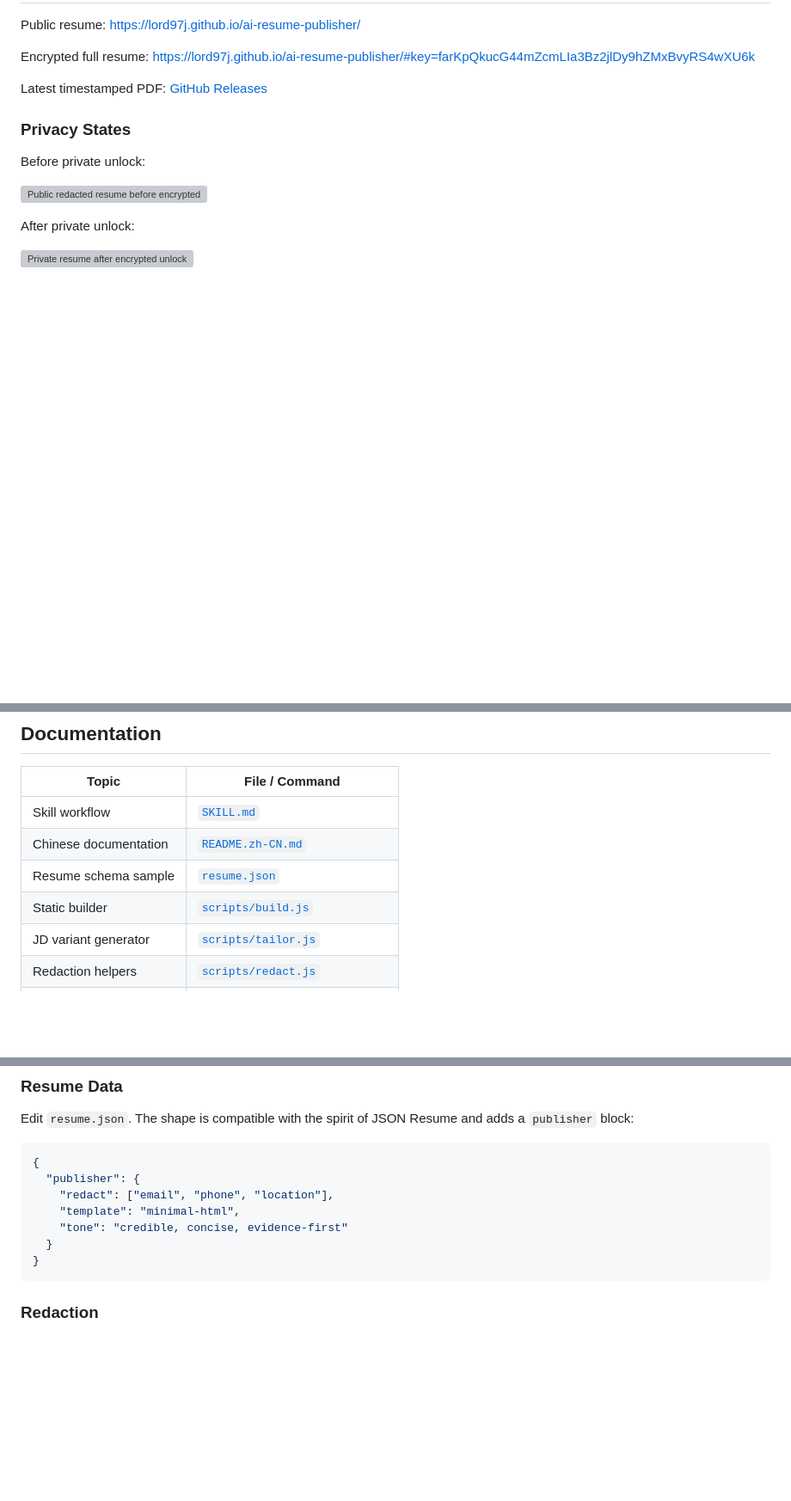
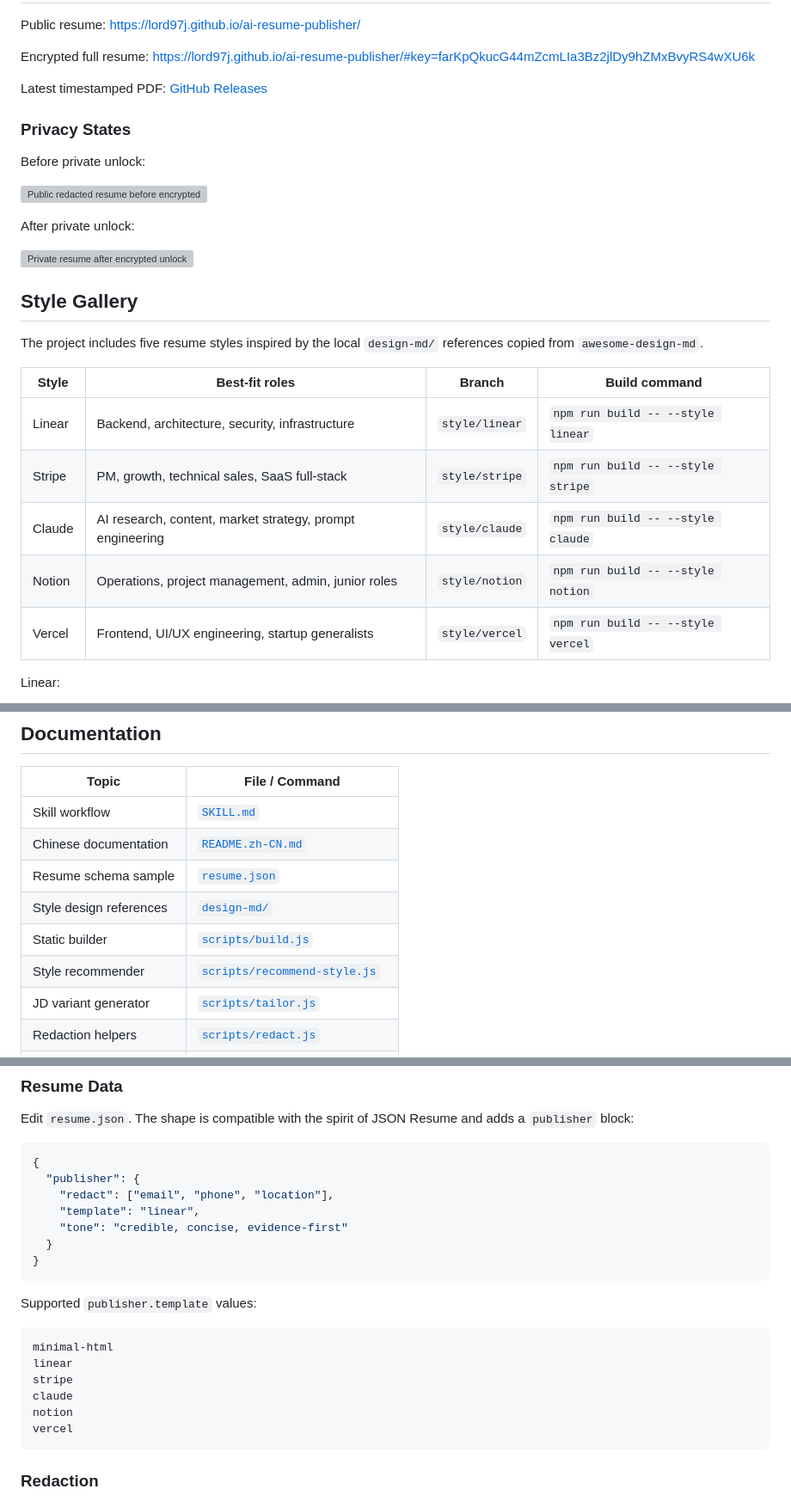
Before and after one commit to lord97j/ai-resume-publisher, a Markdown page: README.md, 3 parts joined by grey strips. Shown at 86% size. Rendered like a GitHub page; blank space fills up the shorter version; grey boxes are pictures that could not be loaded.

````diff
--- a/README.md
+++ b/README.md
@@ -35,3 +35,18 @@ Before private unlock:
 After private unlock:
 
 ![Private resume after encrypted unlock](docs/assets/privacy-after.png)
+
+## Style Gallery
+
+The project includes five resume styles inspired by the local `design-md/` references copied from `awesome-design-md`.
+
+| Style | Best-fit roles | Branch | Build command |
+|---|---|---|---|
+| Linear | Backend, architecture, security, infrastructure | `style/linear` | `npm run build -- --style linear` |
+| Stripe | PM, growth, technical sales, SaaS full-stack | `style/stripe` | `npm run build -- --style stripe` |
+| Claude | AI research, content, market strategy, prompt engineering | `style/claude` | `npm run build -- --style claude` |
+| Notion | Operations, project management, admin, junior roles | `style/notion` | `npm run build -- --style notion` |
+| Vercel | Frontend, UI/UX engineering, startup generalists | `style/vercel` | `npm run build -- --style vercel` |
+
+Linear:
+
@@ -144,7 +193,9 @@ gh api repos/<owner>/<repo>/pages
 | Skill workflow | [`SKILL.md`](SKILL.md) |
 | Chinese documentation | [`README.zh-CN.md`](README.zh-CN.md) |
 | Resume schema sample | [`resume.json`](resume.json) |
+| Style design references | [`design-md/`](design-md/README.md) |
 | Static builder | [`scripts/build.js`](scripts/build.js) |
+| Style recommender | [`scripts/recommend-style.js`](scripts/recommend-style.js) |
 | JD variant generator | [`scripts/tailor.js`](scripts/tailor.js) |
 | Redaction helpers | [`scripts/redact.js`](scripts/redact.js) |
 | Encryption | [`scripts/encrypt.js`](scripts/encrypt.js) |
@@ -161,10 +212,21 @@ Edit `resume.json`. The shape is compatible with the spirit of JSON Resume and a
 {
   "publisher": {
     "redact": ["email", "phone", "location"],
-    "template": "minimal-html",
+    "template": "linear",
     "tone": "credible, concise, evidence-first"
   }
 }
+```
+
+Supported `publisher.template` values:
+
+```txt
+minimal-html
+linear
+stripe
+claude
+notion
+vercel
 ```
 
 ### Redaction
````
Also changed, not shown: other parts of README.md (+35 -1 lines), README.zh-CN.md (+64 -2 lines), docs/assets/style-previews/claude.png (added), docs/assets/style-previews/linear.png (added), docs/assets/style-previews/notion.png (added), docs/assets/style-previews/stripe.png (added), docs/assets/style-previews/vercel.png (added), 5 other files.
